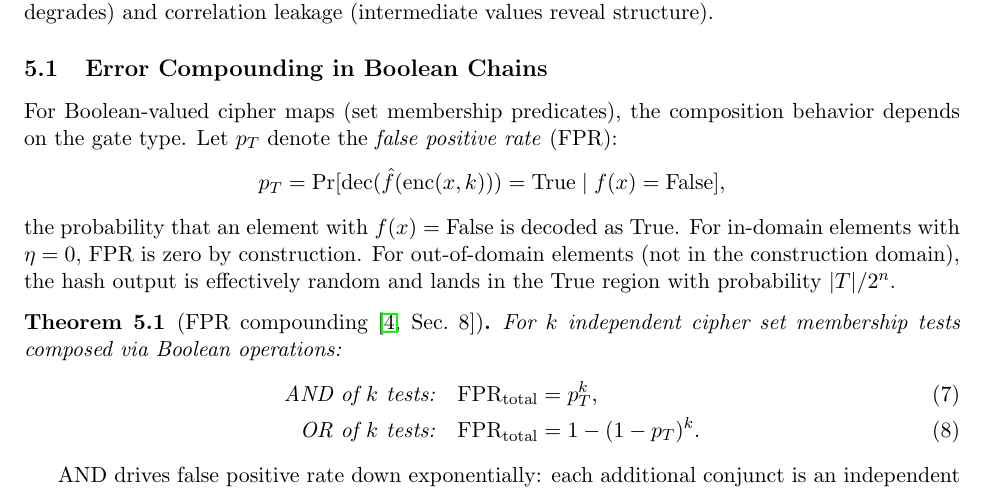
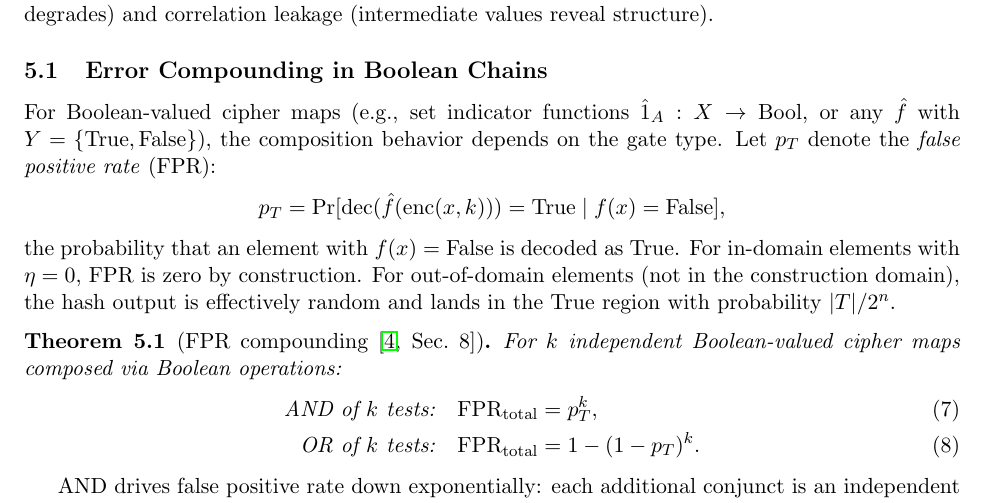
Before and after one commit to queelius/trapdoor-computing, a LaTeX paper (papers/maximizing-confidentiality/main.tex): part of page 8 of 13, cut so that both start at the same text. The pictures show the PDF file papers/maximizing-confidentiality/main.pdf that the author committed with the source.

Commit message:
Generalize Boolean chain language, use set indicator as example not default

```diff
--- a/papers/maximizing-confidentiality/main.tex
+++ b/papers/maximizing-confidentiality/main.tex
@@ -585,7 +585,9 @@ error compounding (correctness degrades) and correlation leakage
 
 \subsection{Error Compounding in Boolean Chains}
 
-For Boolean-valued cipher maps (set membership predicates), the
+For Boolean-valued cipher maps (e.g., set indicator functions
+$\hat{1}_A : \cipher{X} \to \cipher{\mathrm{Bool}}$, or any
+$\fhat$ with $Y = \{\mathrm{True}, \mathrm{False}\}$), the
 composition behavior depends on the gate type.  Let $p_T$ denote the
 \emph{false positive rate} (FPR):
 \[
@@ -600,7 +602,7 @@ probability $|T|/2^n$.
 
 \begin{theorem}[FPR compounding~{\cite[Sec.~8]{towell2026cipher}}]
 \label{thm:fpr-compounding}
-For $k$ independent cipher set membership tests composed via Boolean
+For $k$ independent Boolean-valued cipher maps composed via Boolean
 operations:
 \begin{align}
 \text{AND of } k \text{ tests:} &\quad
```
Also changed, not shown: papers/maximizing-confidentiality/main.pdf.
